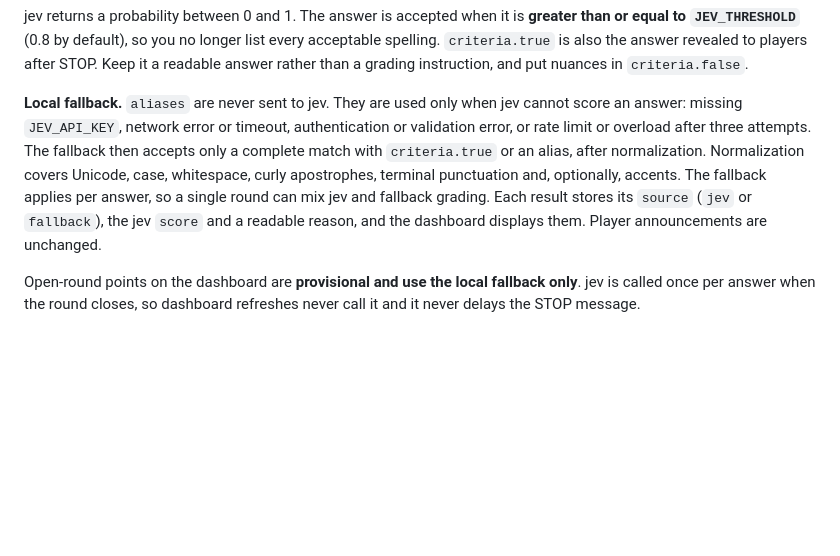
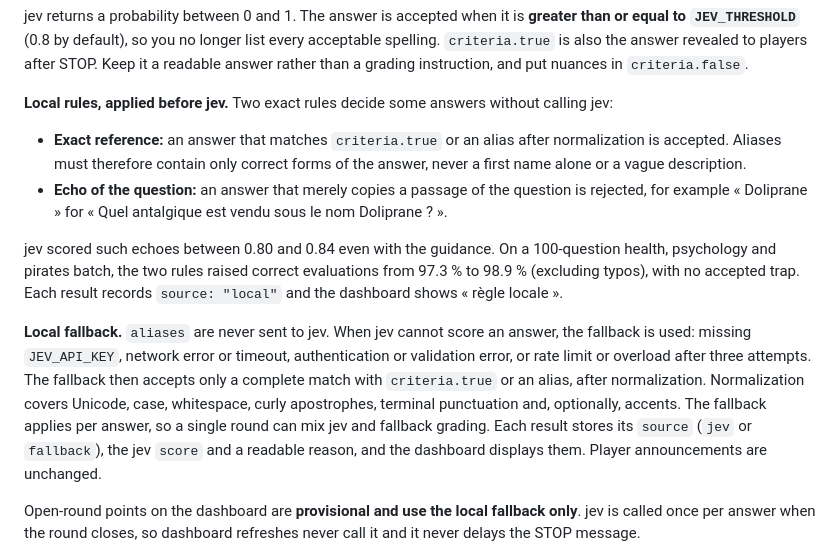
Before and after one commit to Wolfidy7/whatsapp-quiz-bot-macos, a Markdown page: README.md, the part around the change. Drawn GitHub-style; blank space fills up the shorter version.

Commit message:
Document local rules and require strictly correct aliases
Co-Authored-By: Claude Opus 5.5 <noreply@anthropic.com>

```diff
--- a/README.md
+++ b/README.md
@@ -98,7 +98,13 @@ The guidance is never shown to players. It states the expected answer, tolerates
 
 jev returns a probability between 0 and 1. The answer is accepted when it is **greater than or equal to `JEV_THRESHOLD`** (0.8 by default), so you no longer list every acceptable spelling. `criteria.true` is also the answer revealed to players after STOP. Keep it a readable answer rather than a grading instruction, and put nuances in `criteria.false`.
 
-**Local fallback.** `aliases` are never sent to jev. They are used only when jev cannot score an answer: missing `JEV_API_KEY`, network error or timeout, authentication or validation error, or rate limit or overload after three attempts. The fallback then accepts only a complete match with `criteria.true` or an alias, after normalization. Normalization covers Unicode, case, whitespace, curly apostrophes, terminal punctuation and, optionally, accents. The fallback applies per answer, so a single round can mix jev and fallback grading. Each result stores its `source` (`jev` or `fallback`), the jev `score` and a readable reason, and the dashboard displays them. Player announcements are unchanged.
+**Local rules, applied before jev.** Two exact rules decide some answers without calling jev:
+- **Exact reference:** an answer that matches `criteria.true` or an alias after normalization is accepted. Aliases must therefore contain only correct forms of the answer, never a first name alone or a vague description.
+- **Echo of the question:** an answer that merely copies a passage of the question is rejected, for example « Doliprane » for « Quel antalgique est vendu sous le nom Doliprane ? ».
+
+jev scored such echoes between 0.80 and 0.84 even with the guidance. On a 100-question health, psychology and pirates batch, the two rules raised correct evaluations from 97.3 % to 98.9 % (excluding typos), with no accepted trap. Each result records `source: "local"` and the dashboard shows « règle locale ».
+
+**Local fallback.** `aliases` are never sent to jev. When jev cannot score an answer, the fallback is used: missing `JEV_API_KEY`, network error or timeout, authentication or validation error, or rate limit or overload after three attempts. The fallback then accepts only a complete match with `criteria.true` or an alias, after normalization. Normalization covers Unicode, case, whitespace, curly apostrophes, terminal punctuation and, optionally, accents. The fallback applies per answer, so a single round can mix jev and fallback grading. Each result stores its `source` (`jev` or `fallback`), the jev `score` and a readable reason, and the dashboard displays them. Player announcements are unchanged.
 
 Open-round points on the dashboard are **provisional and use the local fallback only**. jev is called once per answer when the round closes, so dashboard refreshes never call it and it never delays the STOP message.
 
```
Also changed, not shown: docs/question-generation-prompt.md (+4 -1 lines).
